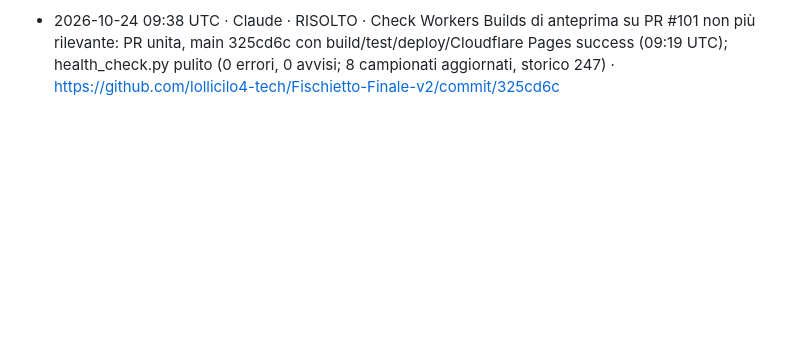
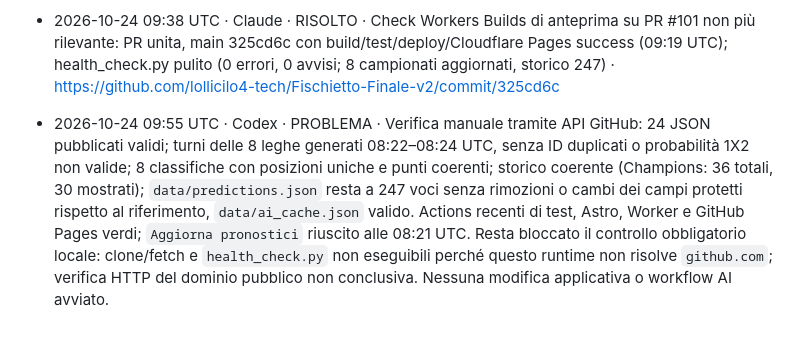
Before and after one commit to lollicilo4-tech/Fischietto-Finale-v2, a Markdown page: registro.md, the part around the change. Rendered like a GitHub page; blank space fills up the shorter version.

Commit message:
Monitoraggio: verifica manuale e blocco DNS persistente

```diff
--- a/registro.md
+++ b/registro.md
@@ -39,3 +39,4 @@ Se il push di questo file fallisce perché l'altro agente ha appena scritto:
 - 2026-10-24 04:03 UTC · Codex · OK · Verifica manuale tramite GitHub API: 24 JSON validi; turni generati 00:31–00:33 UTC (211–213 min, sotto soglia 5h30), probabilità 1X2 valide e ID univoci; storici con conteggi coerenti (CL n=36, 30 mostrati); 8 classifiche con posizioni consecutive e punti/statistiche coerenti. Ultimo aggiornamento pronostici e GitHub Pages riusciti; 11 workflow recenti nelle ultime 6 ore senza fallimenti; PR aperte #71/#76 con test e audit verdi. Ultimo health_check.py ufficiale registrato da Claude alle 00:37 UTC, pulito; non ripetuto localmente in questo ambiente. Nessuna correzione applicativa o workflow AI avviato.
 - 2026-10-24 09:05 UTC · Codex · PROBLEMA · Verifica manuale GitHub: ultimo commit dati `888310d` alle 08:24 UTC; 8 turni JSON validi (204 partite sulle prossime due giornate, probabilità 1X2 valide, ID univoci), 8 storici validi (CL n=36, 30 mostrati), 8 classifiche valide con posizioni consecutive e punti coerenti; `data/predictions.json` 247→247 rispetto al commit `595123a9c6adf314499eb7af0e3ab7fe8b6c5306`, nessuna voce persa o campi protetti modificati. PR #101: workflow GitHub Sito Astro e Worker momentum riusciti; Cloudflare Workers Build di anteprima fallito alle 09:01 UTC su branch non-main (non è un errore di produzione; se il check blocca la PR, verificare in dashboard Branch control/Preview builds, che il README dichiara disattivati). `health_check.py` non eseguito: il runtime non risolve `github.com` né i domini pubblici, quindi controllo HTTP e script ufficiale non conclusivi. Nessuna modifica applicativa o workflow AI avviato.
 - 2026-10-24 09:38 UTC · Claude · RISOLTO · Check Workers Builds di anteprima su PR #101 non più rilevante: PR unita, main 325cd6c con build/test/deploy/Cloudflare Pages success (09:19 UTC); health_check.py pulito (0 errori, 0 avvisi; 8 campionati aggiornati, storico 247) · https://github.com/lollicilo4-tech/Fischietto-Finale-v2/commit/325cd6c
+- 2026-10-24 09:55 UTC · Codex · PROBLEMA · Verifica manuale tramite API GitHub: 24 JSON pubblicati validi; turni delle 8 leghe generati 08:22–08:24 UTC, senza ID duplicati o probabilità 1X2 non valide; 8 classifiche con posizioni uniche e punti coerenti; storico coerente (Champions: 36 totali, 30 mostrati); `data/predictions.json` resta a 247 voci senza rimozioni o cambi dei campi protetti rispetto al riferimento, `data/ai_cache.json` valido. Actions recenti di test, Astro, Worker e GitHub Pages verdi; `Aggiorna pronostici` riuscito alle 08:21 UTC. Resta bloccato il controllo obbligatorio locale: clone/fetch e `health_check.py` non eseguibili perché questo runtime non risolve `github.com`; verifica HTTP del dominio pubblico non conclusiva. Nessuna modifica applicativa o workflow AI avviato.
```
